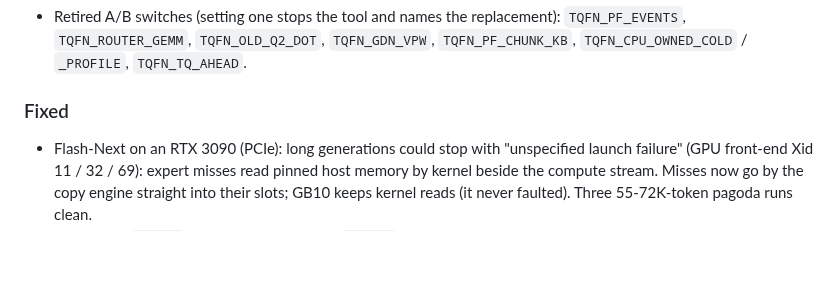
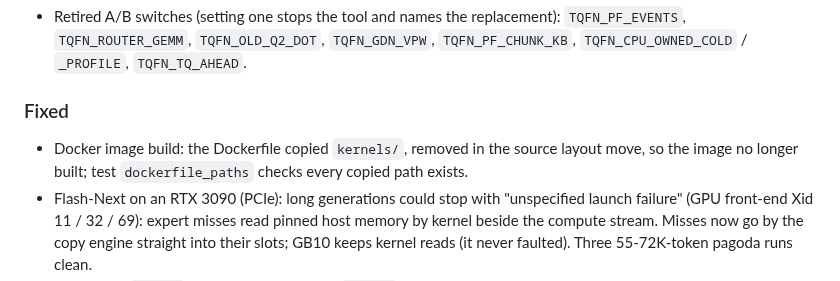
Before and after one commit to turbo-tan/tqllm, a Markdown page: CHANGELOG.md, the part around the change. Rendered like a GitHub page; blank space fills up the shorter version.

Commit message:
CHANGELOG: Dockerfile fix

```diff
--- a/CHANGELOG.md
+++ b/CHANGELOG.md
@@ -77,6 +77,8 @@ x86-64 RTX 30 / 40 / 50 and arm64 GB10 / DGX Spark). `latest` is the newest rele
   `TQFN_OLD_Q2_DOT`, `TQFN_GDN_VPW`, `TQFN_PF_CHUNK_KB`, `TQFN_CPU_OWNED_COLD` / `_PROFILE`, `TQFN_TQ_AHEAD`.
 
 ### Fixed
+- Docker image build: the Dockerfile copied `kernels/`, removed in the source layout move, so the image no longer
+  built; test `dockerfile_paths` checks every copied path exists.
 - Flash-Next on an RTX 3090 (PCIe): long generations could stop with "unspecified launch failure" (GPU front-end
   Xid 11 / 32 / 69): expert misses read pinned host memory by kernel beside the compute stream. Misses now go by the copy
   engine straight into their slots; GB10 keeps kernel reads (it never faulted). Three 55-72K-token pagoda runs clean.
```
